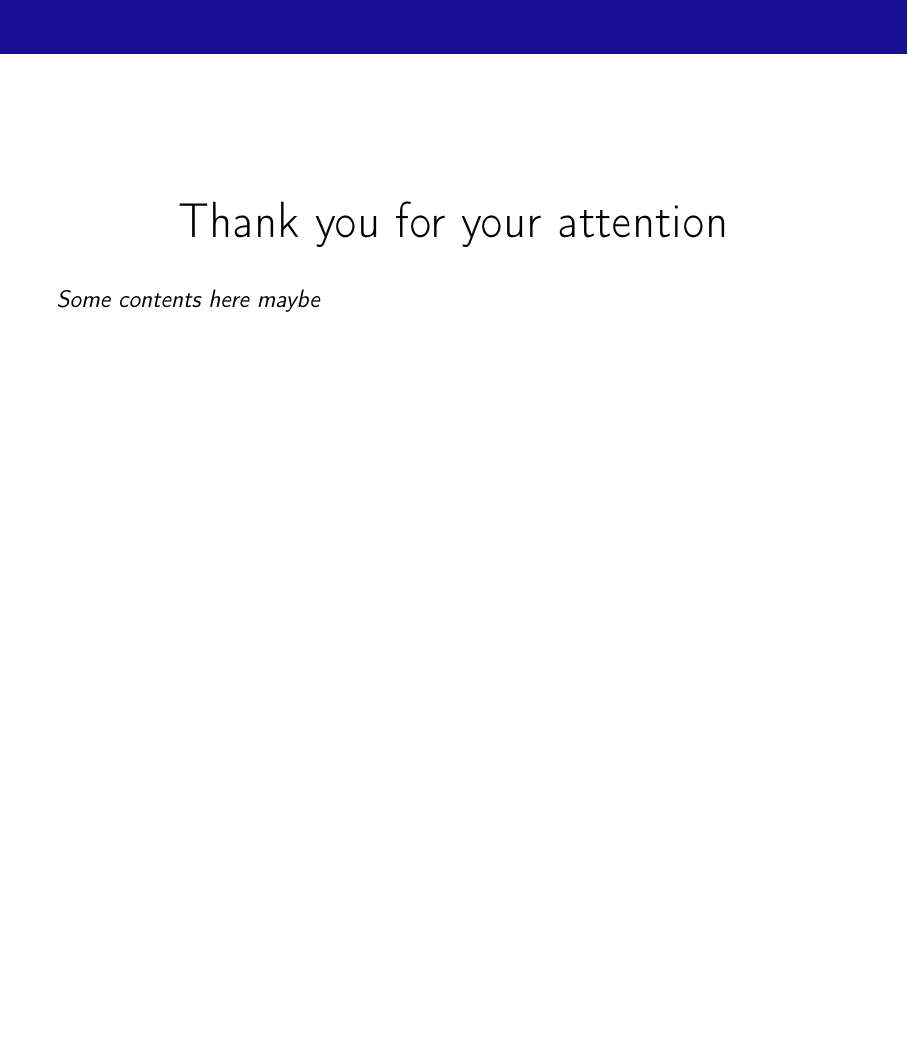
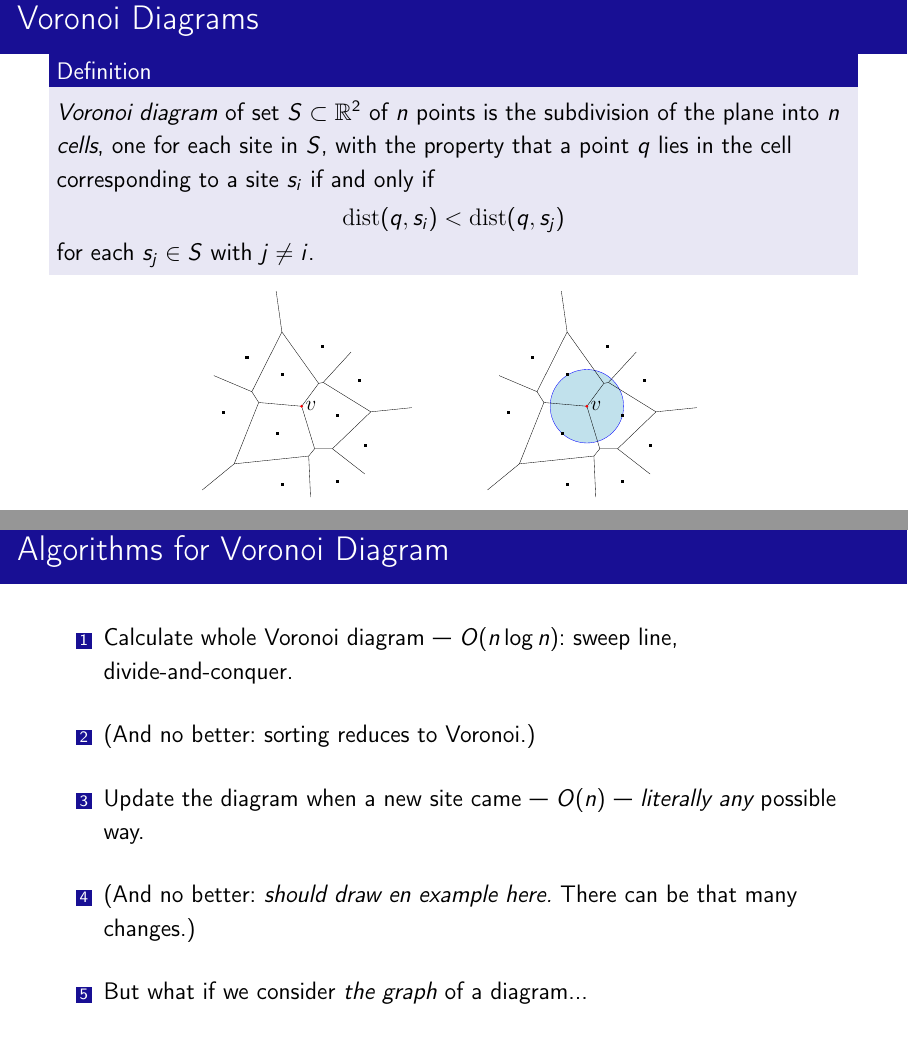
Before and after one commit to boris-a-zolotov/rgCV, LaTeX slides (seminar_pres/allenetal-pres.tex, which reads seminar_pres/parts/intro.tex): page 2 of 2 before the commit and pages 2 and 3 of 8 after it, the two joined at a grey line, the shorter picture padded with empty space. The pictures show the PDF file seminar_pres/allenetal-pres.pdf that the author committed with the source.

Commit message:
introduction

```diff
--- /dev/null
+++ b/seminar_pres/parts/intro.tex
@@ -0,0 +1,33 @@
+\begin{frame} \frametitle{Voronoi Diagrams} \label{pg:definition}
+\vspace{-0.24cm}
+
+\begin{definition}
+	\emph{Voronoi diagram} of set $S \subset \mathbb R^2$ of $n$ points is the subdivision
+	of the plane into $n$ \emph{cells}, one for each site in $S$, with the property that
+	a point $q$ lies in the cell corresponding to a site $s_i$ if and only if \vspace{-0.5cm}
+
+	$$\mathrm{dist} (q, s_i) < \mathrm{dist} (q, s_j)$$ \vspace{-0.8cm}
+
+	for each $s_j \in S$ with $j \ne i$.
+\end{definition}
+
+\begin{figure}[h] \centering
+	\begin{subfigure}[t]{0.32\textwidth} \centering
+		\includegraphics[width=3.7cm]{figs/voronoiDiagram}
+	\end{subfigure} \quad
+	\begin{subfigure}[t]{0.32\textwidth} \centering
+		\includegraphics[width=3.7cm]{figs/voronoiCircle}
+	\end{subfigure} \quad
+\end{figure}
+
+\end{frame}
+
+\begin{frame} \frametitle{Algorithms for Voronoi Diagram}
+\begin{enumerate}
+	\item Calculate whole Voronoi diagram — $O(n \log n)$: sweep line, divide-and-conquer. \bigskip
+	\item (And no better: sorting reduces to Voronoi.) \bigskip
+	\item Update the diagram when a new site came — $O(n)$ — {\it literally any} possible way. \bigskip
+	\item (And no better: {\it should draw en example here.} There can be that many changes.) \bigskip
+	\item But what if we consider {\it the graph} of a diagram...
+\end{enumerate}
+\end{frame}
@@ -0,0 +83,5 @@
+	\end{subfigure}
+\end{figure} \medskip
+
+Fleeq-edges:  those intersecting $\mC$. Note that in a real Voronoi diagram there can be no such cells as $g$.
+\end{frame}
```
Also changed, not shown: seminar_pres/allenetal-pres.tex (+7 -5 lines), seminar_pres/allenetal-pres.pdf, seminar_pres/parts/intro.tex (49 more changed lines).
